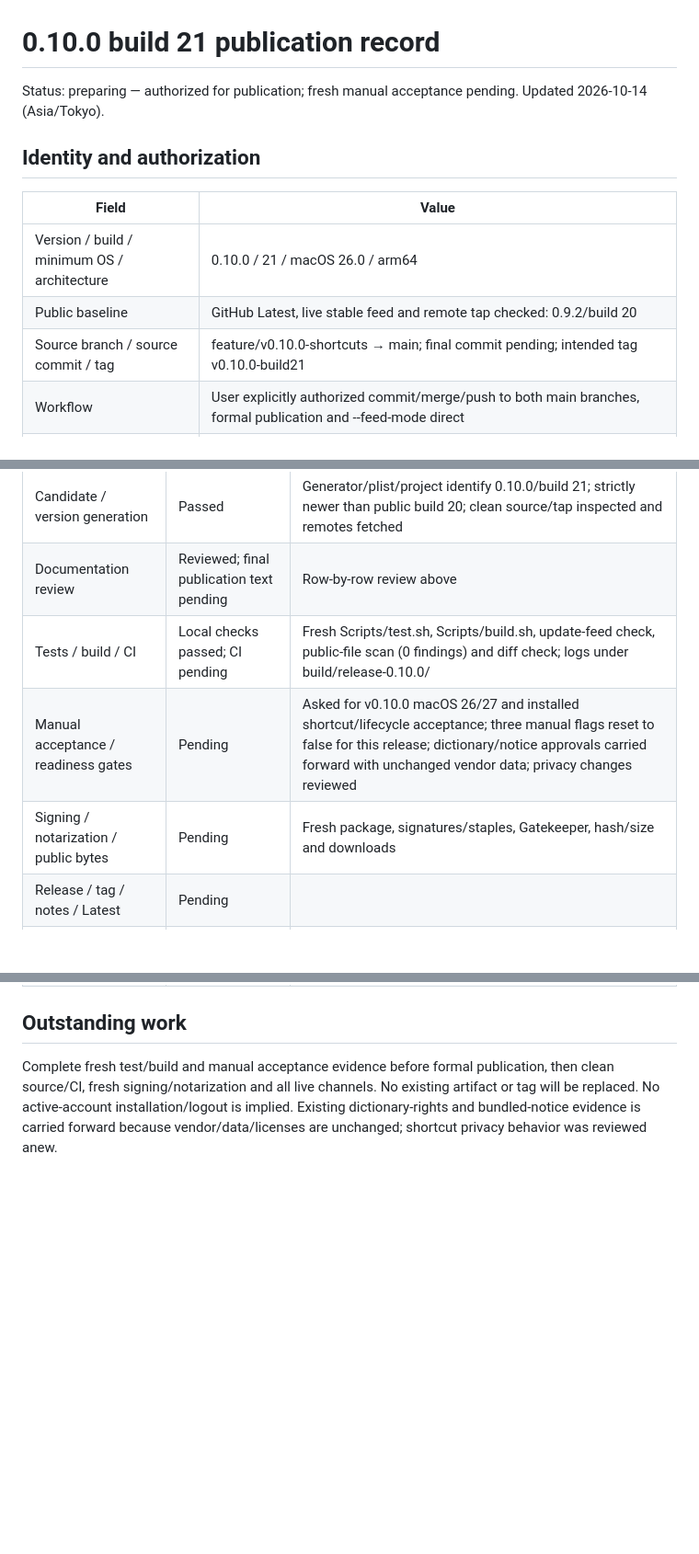
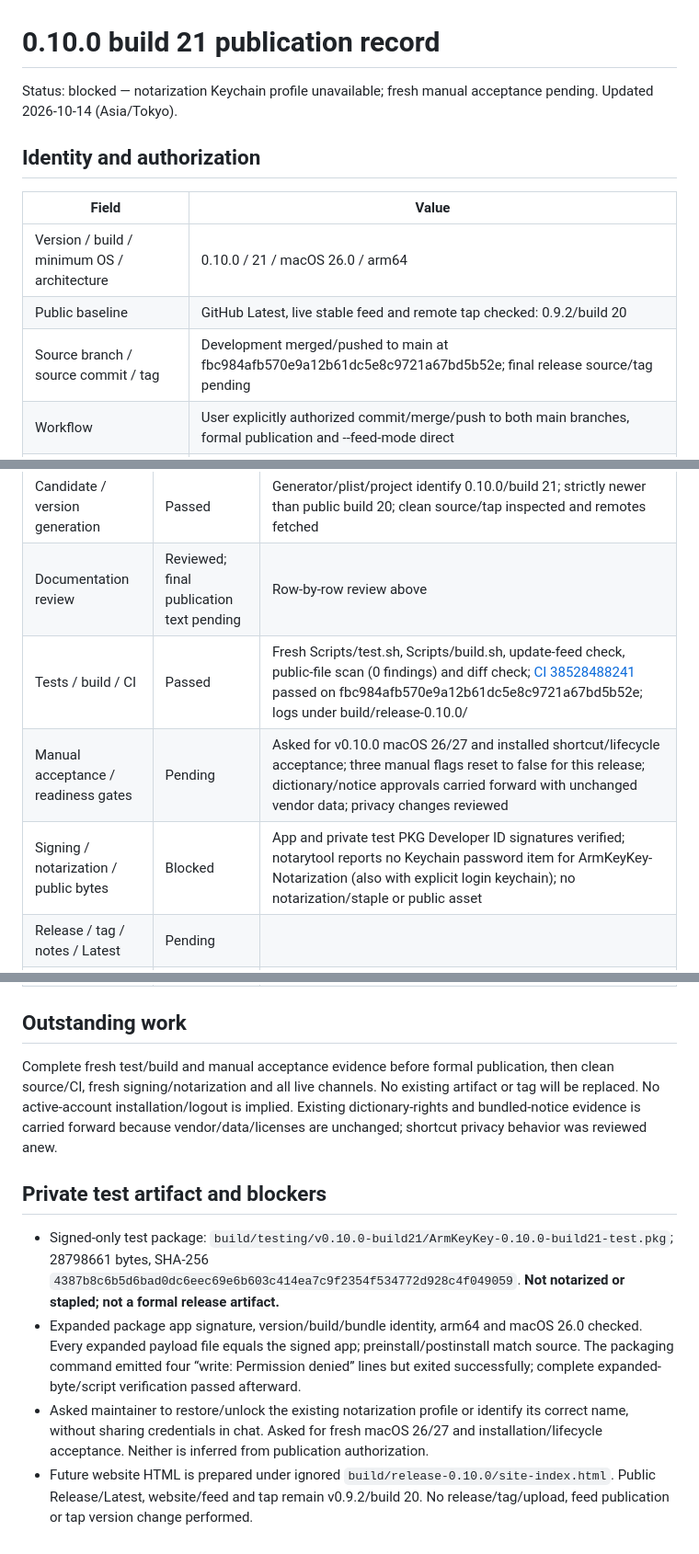
Before and after one commit to jr-everstar/ArmKeyKey, a Markdown page: Documentation/Releases/0.10.0-publication.md, 3 parts joined by grey strips. Shown at 92% size. Rendered like a GitHub page; blank space fills up the shorter version.

Commit message:
Record 0.10.0 CI results and notarization blocker

```diff
--- a/Documentation/Releases/0.10.0-publication.md
+++ b/Documentation/Releases/0.10.0-publication.md
@@ -1,6 +1,6 @@
 # 0.10.0 build 21 publication record
 
-Status: preparing — authorized for publication; fresh manual acceptance pending.
+Status: blocked — notarization Keychain profile unavailable; fresh manual acceptance pending.
 Updated 2026-10-14 (Asia/Tokyo).
 
 ## Identity and authorization
@@ -9,7 +9,7 @@ Updated 2026-10-14 (Asia/Tokyo).
 | --- | --- |
 | Version / build / minimum OS / architecture | 0.10.0 / 21 / macOS 26.0 / arm64 |
 | Public baseline | GitHub Latest, live stable feed and remote tap checked: 0.9.2/build 20 |
-| Source branch / source commit / tag | feature/v0.10.0-shortcuts → main; final commit pending; intended tag v0.10.0-build21 |
+| Source branch / source commit / tag | Development merged/pushed to main at fbc984afb570e9a12b61dc5e8c9721a67bd5b52e; final release source/tag pending |
 | Workflow | User explicitly authorized commit/merge/push to both main branches, formal publication and --feed-mode direct |
 | Final artifact / SHA-256 / size | Pending fresh signed/notarized build |
 | Release / Latest | Pending |
@@ -38,9 +38,9 @@ Updated 2026-10-14 (Asia/Tokyo).
 | --- | --- | --- |
 | Candidate / version generation | Passed | Generator/plist/project identify 0.10.0/build 21; strictly newer than public build 20; clean source/tap inspected and remotes fetched |
 | Documentation review | Reviewed; final publication text pending | Row-by-row review above |
-| Tests / build / CI | Local checks passed; CI pending | Fresh Scripts/test.sh, Scripts/build.sh, update-feed check, public-file scan (0 findings) and diff check; logs under build/release-0.10.0/ |
+| Tests / build / CI | Passed | Fresh Scripts/test.sh, Scripts/build.sh, update-feed check, public-file scan (0 findings) and diff check; [CI 38528488241](https://github.com/jr-everstar/ArmKeyKey/actions/runs/38528488241) passed on fbc984afb570e9a12b61dc5e8c9721a67bd5b52e; logs under build/release-0.10.0/ |
 | Manual acceptance / readiness gates | Pending | Asked for v0.10.0 macOS 26/27 and installed shortcut/lifecycle acceptance; three manual flags reset to false for this release; dictionary/notice approvals carried forward with unchanged vendor data; privacy changes reviewed |
-| Signing / notarization / public bytes | Pending | Fresh package, signatures/staples, Gatekeeper, hash/size and downloads |
+| Signing / notarization / public bytes | Blocked | App and private test PKG Developer ID signatures verified; notarytool reports no Keychain password item for ArmKeyKey-Notarization (also with explicit login keychain); no notarization/staple or public asset |
 | Release / tag / notes / Latest | Pending | |
 | Feed / deployed live content | Pending | Direct feed authorized |
 | Website / live downloads | Pending | |
@@ -50,3 +50,10 @@ Updated 2026-10-14 (Asia/Tokyo).
 ## Outstanding work
 
 Complete fresh test/build and manual acceptance evidence before formal publication, then clean source/CI, fresh signing/notarization and all live channels. No existing artifact or tag will be replaced. No active-account installation/logout is implied. Existing dictionary-rights and bundled-notice evidence is carried forward because vendor/data/licenses are unchanged; shortcut privacy behavior was reviewed anew.
+
+## Private test artifact and blockers
+
+- Signed-only test package: `build/testing/v0.10.0-build21/ArmKeyKey-0.10.0-build21-test.pkg`; 28798661 bytes, SHA-256 `4387b8c6b5d6bad0dc6eec69e6b603c414ea7c9f2354f534772d928c4f049059`. **Not notarized or stapled; not a formal release artifact.**
+- Expanded package app signature, version/build/bundle identity, arm64 and macOS 26.0 checked. Every expanded payload file equals the signed app; preinstall/postinstall match source. The packaging command emitted four “write: Permission denied” lines but exited successfully; complete expanded-byte/script verification passed afterward.
+- Asked maintainer to restore/unlock the existing notarization profile or identify its correct name, without sharing credentials in chat. Asked for fresh macOS 26/27 and installation/lifecycle acceptance. Neither is inferred from publication authorization.
+- Future website HTML is prepared under ignored `build/release-0.10.0/site-index.html`. Public Release/Latest, website/feed and tap remain v0.9.2/build 20. No release/tag/upload, feed publication or tap version change performed.
```
Also changed, not shown: Documentation/Releases/0.10.0-validation.md (+6 -0 lines).
